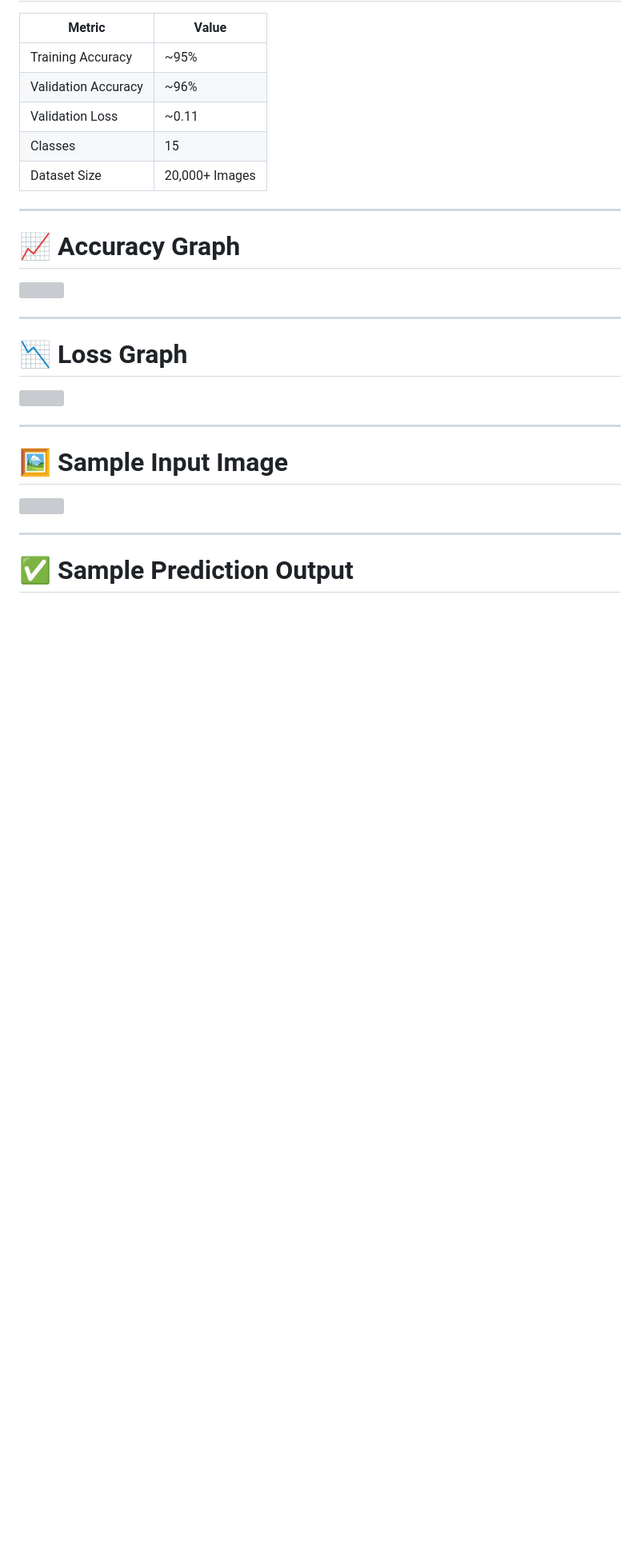
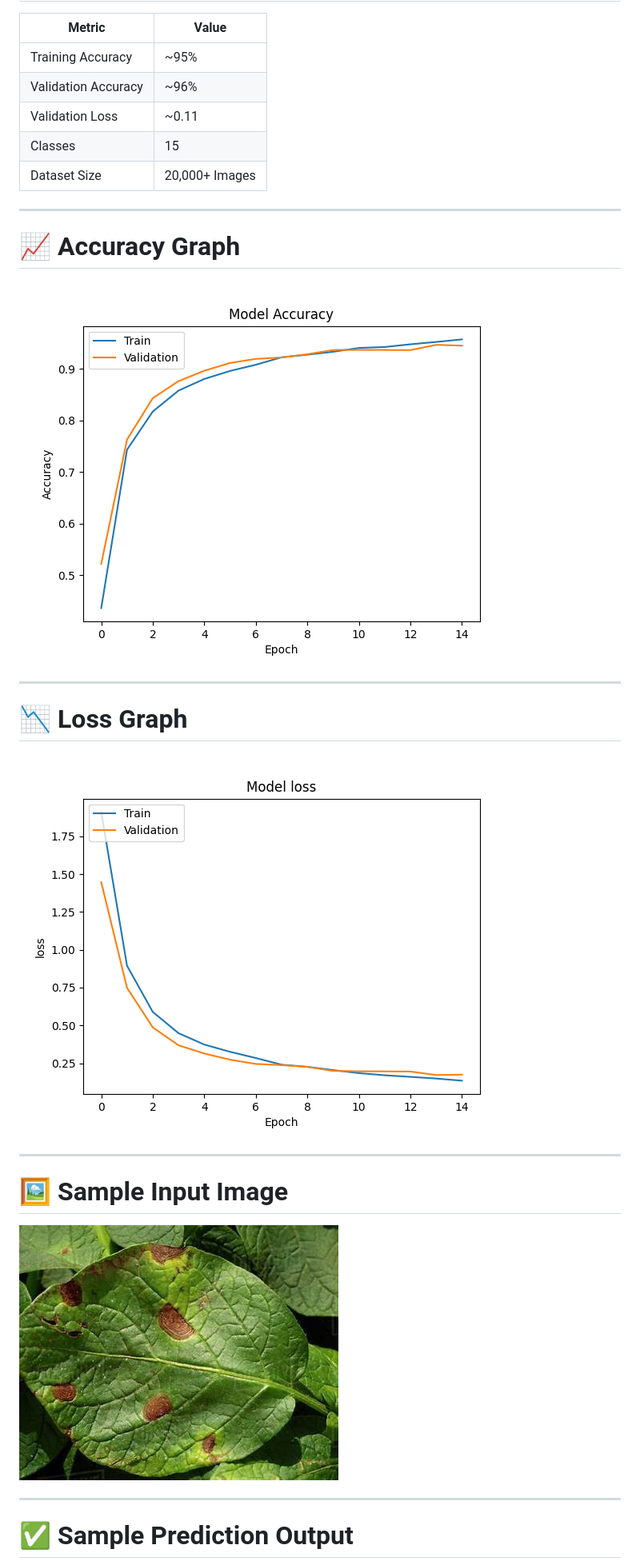
Before and after one commit to bonagirisaiabhishek5363180-bit/CNN-Plant-disease-detection-system, a Markdown page: readme.md, the part around one of its changes. Shown at 80% size. Drawn GitHub-style; blank space fills up the shorter version; grey boxes are pictures that could not be loaded.

Commit message:
fix: update image tags to markdown format in README.md

```diff
--- a/readme.md
+++ b/readme.md
@@ -65,19 +65,19 @@ The project uses:
 
 # 📈 Accuracy Graph
 
-<img src="accuracy_plot.png" width="700">
+![Accuracy Graph](./images/accuracy_plot.png)
 
 ---
 
 # 📉 Loss Graph
 
-<img src="loss_plot.png" width="700">
+![Loss Graph](./images/loss_plot.png)
 
 ---
 
 # 🖼️ Sample Input Image
 
-<img src="sample_input.png" width="500">
+![Sample Input Image](./images/sample_input.png)
 
 ---
 
```
Also changed, not shown: other parts of readme.md (+1 -1 lines).
